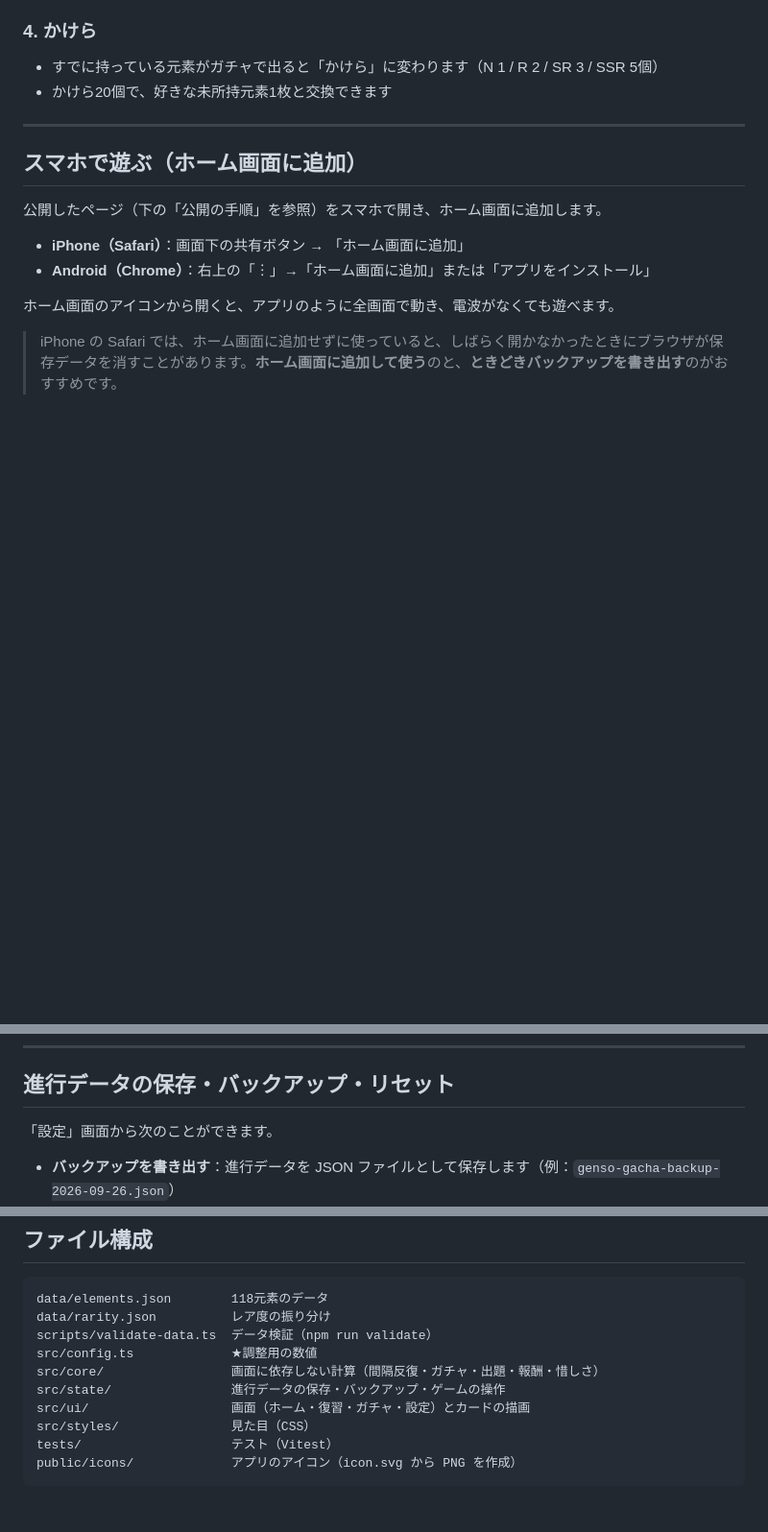
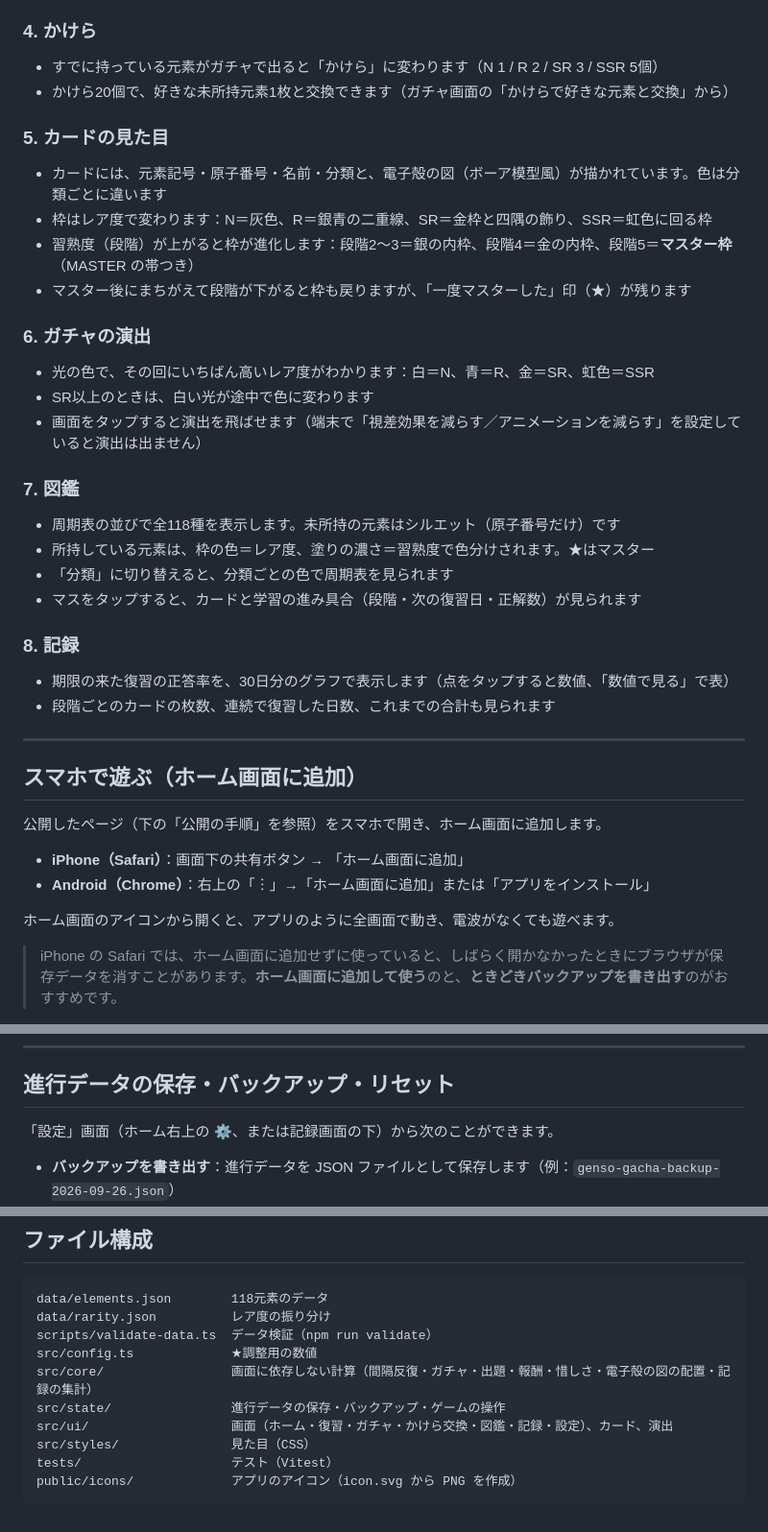
Before and after one commit to konja9/genso-gacha, a Markdown page: README.md, 3 parts joined by grey strips. Shown at 96% size. Rendered like a GitHub page; blank space fills up the shorter version.

Commit message:
README に図鑑・記録・演出の説明とスマホ実機での確認手順を追加
Co-Authored-By: Claude Opus 5.5 <noreply@anthropic.com>
Claude-Session: https://claude.ai/code/session_01ShJ2ogEw1FCE8qJ2vBWpAJ

```diff
--- a/README.md
+++ b/README.md
@@ -53,7 +53,32 @@
 ### 4. かけら
 
 - すでに持っている元素がガチャで出ると「かけら」に変わります（N 1 / R 2 / SR 3 / SSR 5個）
-- かけら20個で、好きな未所持元素1枚と交換できます
+- かけら20個で、好きな未所持元素1枚と交換できます（ガチャ画面の「かけらで好きな元素と交換」から）
+
+### 5. カードの見た目
+
+- カードには、元素記号・原子番号・名前・分類と、電子殻の図（ボーア模型風）が描かれています。色は分類ごとに違います
+- 枠はレア度で変わります：N＝灰色、R＝銀青の二重線、SR＝金枠と四隅の飾り、SSR＝虹色に回る枠
+- 習熟度（段階）が上がると枠が進化します：段階2〜3＝銀の内枠、段階4＝金の内枠、段階5＝**マスター枠**（MASTER の帯つき）
+- マスター後にまちがえて段階が下がると枠も戻りますが、「一度マスターした」印（★）が残ります
+
+### 6. ガチャの演出
+
+- 光の色で、その回にいちばん高いレア度がわかります：白＝N、青＝R、金＝SR、虹色＝SSR
+- SR以上のときは、白い光が途中で色に変わります
+- 画面をタップすると演出を飛ばせます（端末で「視差効果を減らす／アニメーションを減らす」を設定していると演出は出ません）
+
+### 7. 図鑑
+
+- 周期表の並びで全118種を表示します。未所持の元素はシルエット（原子番号だけ）です
+- 所持している元素は、枠の色＝レア度、塗りの濃さ＝習熟度で色分けされます。★はマスター
+- 「分類」に切り替えると、分類ごとの色で周期表を見られます
+- マスをタップすると、カードと学習の進み具合（段階・次の復習日・正解数）が見られます
+
+### 8. 記録
+
+- 期限の来た復習の正答率を、30日分のグラフで表示します（点をタップすると数値、「数値で見る」で表）
+- 段階ごとのカードの枚数、連続で復習した日数、これまでの合計も見られます
 
 ---
 
@@ -72,7 +97,7 @@
 
 ## 進行データの保存・バックアップ・リセット
 
-「設定」画面から次のことができます。
+「設定」画面（ホーム右上の ⚙、または記録画面の下）から次のことができます。
 
 - **バックアップを書き出す**：進行データを JSON ファイルとして保存します（例：`genso-gacha-backup-2026-09-26.json`）
 - **バックアップを読み込む**：書き出したファイルを読み込んで、進行データを元に戻します。機種変更のときにも使えます
@@ -162,9 +207,9 @@ data/elements.json        118元素のデータ
 data/rarity.json          レア度の振り分け
 scripts/validate-data.ts  データ検証（npm run validate）
 src/config.ts             ★調整用の数値
-src/core/                 画面に依存しない計算（間隔反復・ガチャ・出題・報酬・惜しさ）
+src/core/                 画面に依存しない計算（間隔反復・ガチャ・出題・報酬・惜しさ・電子殻の図の配置・記録の集計）
 src/state/                進行データの保存・バックアップ・ゲームの操作
-src/ui/                   画面（ホーム・復習・ガチャ・設定）とカードの描画
+src/ui/                   画面（ホーム・復習・ガチャ・かけら交換・図鑑・記録・設定）、カード、演出
 src/styles/               見た目（CSS）
 tests/                    テスト（Vitest）
 public/icons/             アプリのアイコン（icon.svg から PNG を作成）
```
Also changed, not shown: other parts of README.md (+21 -1 lines).
